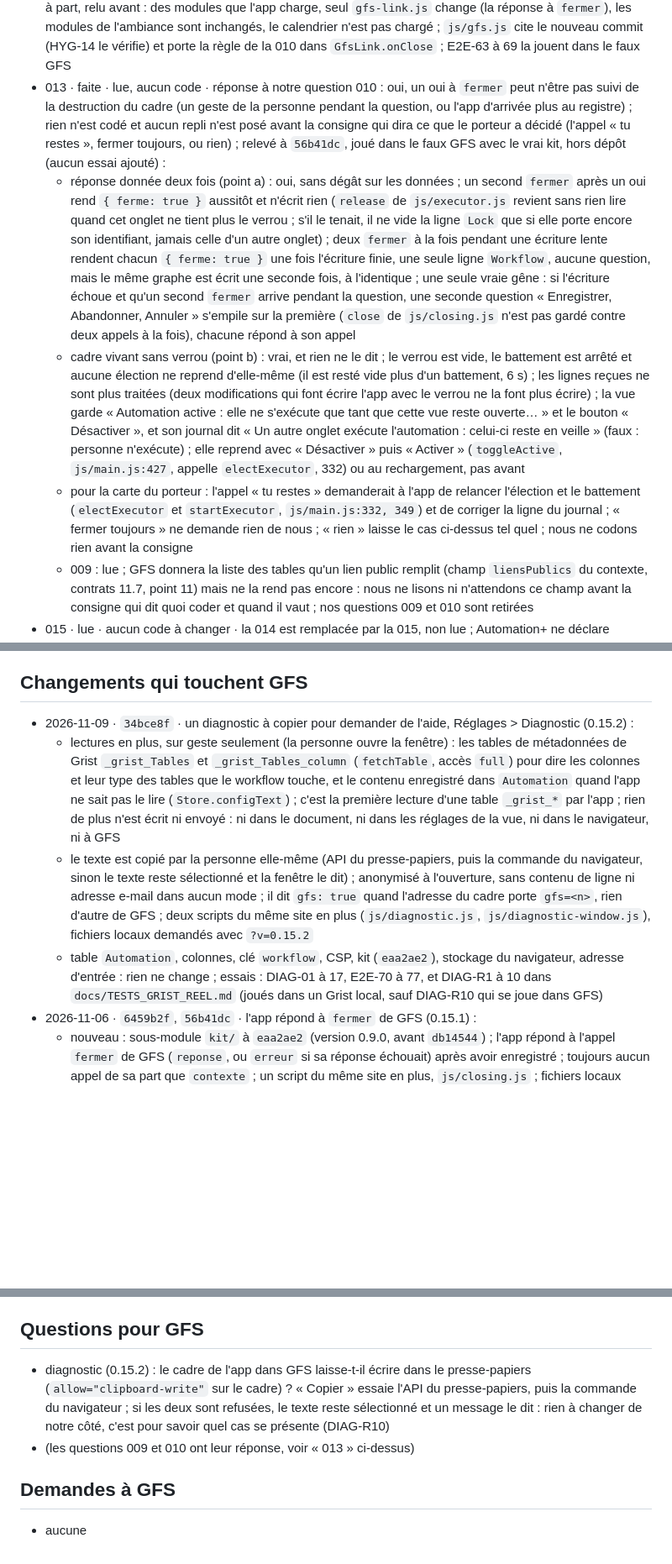
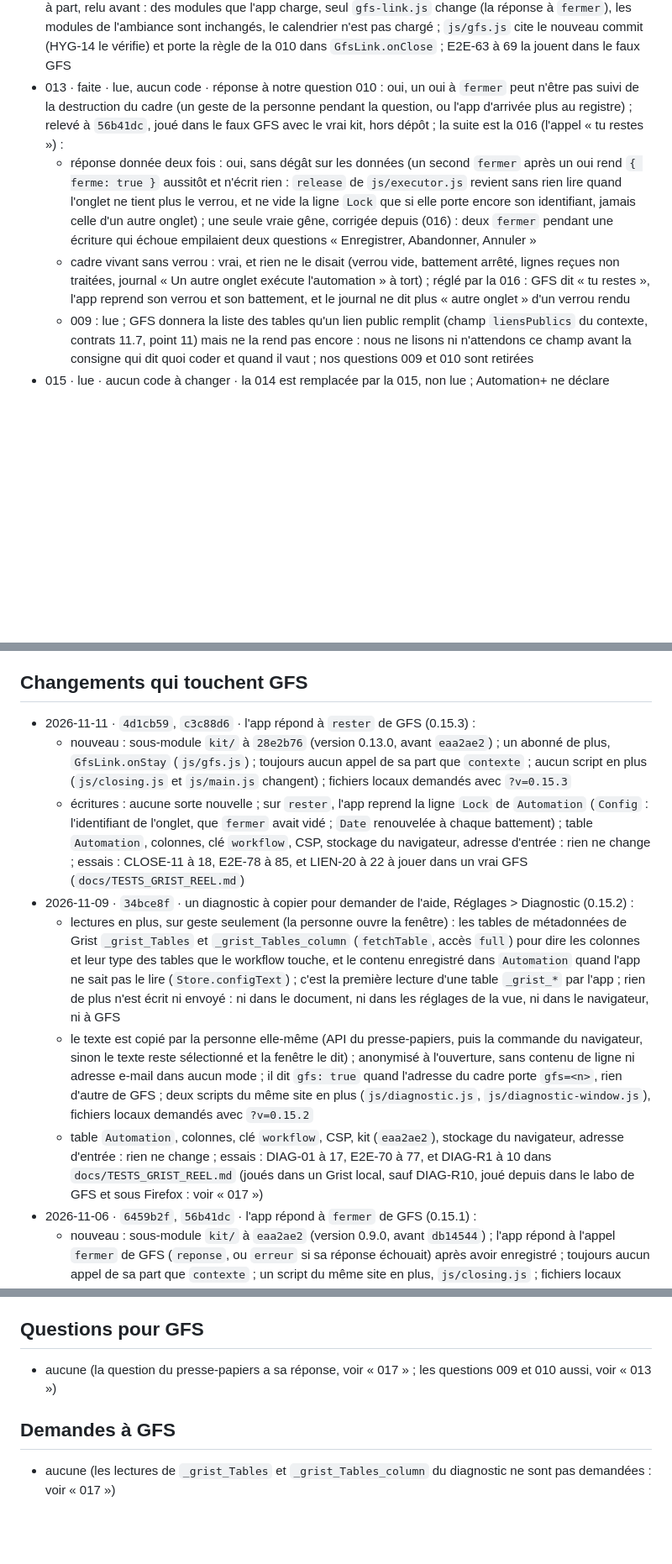
Before and after one commit to lombre33/GRIST_automation, a Markdown page: GFS-ETAT.md, 3 parts joined by grey strips. Shown at 84% size. GitHub-like rendering; blank space fills up the shorter version.

```diff
--- a/GFS-ETAT.md
+++ b/GFS-ETAT.md
@@ -31,10 +31,9 @@ Mis à jour le 2026-11-09, au commit `34bce8f` (le dernier commit de code que ce
   - même réponse pour les six raisons (`app`, `explorateur`, `nouveau`, `importer`, `lire`, `lien`) ; `ouvrir` n'est pas souscrit (l'app n'a pas de fichiers) ; essais : CLOSE-01 à 10, E2E-63 à 69 dans le faux GFS, LIEN-12 à 19 à jouer dans le vrai GFS (`docs/TESTS_GRIST_REEL.md`)
 - 011 · faite · lue, aucun code · vrai à `56b41dc` : la table s'appelle `Automation` (`js/store.js:13`) ; la colonne `Type` de la ligne du workflow vaut `Workflow` (`js/store.js:14`) ; sa colonne `Table` est l'identifiant Grist de la table de la vue, pas son libellé (`tableId` = `grist.selectedTable.getTableId()`, `js/main.js:616`, écrit par `saveGraph`, `js/store.js:135`) ; la ligne naît au premier enregistrement du graphe, sur un geste (modifier, activer, accepter la table) ; `Config` n'est lue que par l'app ; la clé `workflow` des réglages de la vue reste lue comme avant (`js/main.js:596`) ; la demande de la 0.15.0 est satisfaite
 - 012 · faite · `6459b2f` (le kit), `56b41dc` (la règle) · `kit/` avancé à `eaa2ae2` (version 0.9.0) dans un commit à part, relu avant : des modules que l'app charge, seul `gfs-link.js` change (la réponse à `fermer`), les modules de l'ambiance sont inchangés, le calendrier n'est pas chargé ; `js/gfs.js` cite le nouveau commit (HYG-14 le vérifie) et porte la règle de la 010 dans `GfsLink.onClose` ; E2E-63 à 69 la jouent dans le faux GFS
-- 013 · faite · lue, aucun code · réponse à notre question 010 : oui, un oui à `fermer` peut n'être pas suivi de la destruction du cadre (un geste de la personne pendant la question, ou l'app d'arrivée plus au registre) ; rien n'est codé et aucun repli n'est posé avant la consigne qui dira ce que le porteur a décidé (l'appel « tu restes », fermer toujours, ou rien) ; relevé à `56b41dc`, joué dans le faux GFS avec le vrai kit, hors dépôt (aucun essai ajouté) :
-  - réponse donnée deux fois (point a) : oui, sans dégât sur les données ; un second `fermer` après un oui rend `{ ferme: true }` aussitôt et n'écrit rien (`release` de `js/executor.js` revient sans rien lire quand cet onglet ne tient plus le verrou ; s'il le tenait, il ne vide la ligne `Lock` que si elle porte encore son identifiant, jamais celle d'un autre onglet) ; deux `fermer` à la fois pendant une écriture lente rendent chacun `{ ferme: true }` une fois l'écriture finie, une seule ligne `Workflow`, aucune question, mais le même graphe est écrit une seconde fois, à l'identique ; une seule vraie gêne : si l'écriture échoue et qu'un second `fermer` arrive pendant la question, une seconde question « Enregistrer, Abandonner, Annuler » s'empile sur la première (`close` de `js/closing.js` n'est pas gardé contre deux appels à la fois), chacune répond à son appel
-  - cadre vivant sans verrou (point b) : vrai, et rien ne le dit ; le verrou est vide, le battement est arrêté et aucune élection ne reprend d'elle-même (il est resté vide plus d'un battement, 6 s) ; les lignes reçues ne sont plus traitées (deux modifications qui font écrire l'app avec le verrou ne la font plus écrire) ; la vue garde « Automation active : elle ne s'exécute que tant que cette vue reste ouverte… » et le bouton « Désactiver », et son journal dit « Un autre onglet exécute l'automation : celui-ci reste en veille » (faux : personne n'exécute) ; elle reprend avec « Désactiver » puis « Activer » (`toggleActive`, `js/main.js:427`, appelle `electExecutor`, 332) ou au rechargement, pas avant
-  - pour la carte du porteur : l'appel « tu restes » demanderait à l'app de relancer l'élection et le battement (`electExecutor` et `startExecutor`, `js/main.js:332, 349`) et de corriger la ligne du journal ; « fermer toujours » ne demande rien de nous ; « rien » laisse le cas ci-dessus tel quel ; nous ne codons rien avant la consigne
+- 013 · faite · lue, aucun code · réponse à notre question 010 : oui, un oui à `fermer` peut n'être pas suivi de la destruction du cadre (un geste de la personne pendant la question, ou l'app d'arrivée plus au registre) ; relevé à `56b41dc`, joué dans le faux GFS avec le vrai kit, hors dépôt ; la suite est la 016 (l'appel « tu restes ») :
+  - réponse donnée deux fois : oui, sans dégât sur les données (un second `fermer` après un oui rend `{ ferme: true }` aussitôt et n'écrit rien : `release` de `js/executor.js` revient sans rien lire quand l'onglet ne tient plus le verrou, et ne vide la ligne `Lock` que si elle porte encore son identifiant, jamais celle d'un autre onglet) ; une seule vraie gêne, corrigée depuis (016) : deux `fermer` pendant une écriture qui échoue empilaient deux questions « Enregistrer, Abandonner, Annuler »
+  - cadre vivant sans verrou : vrai, et rien ne le disait (verrou vide, battement arrêté, lignes reçues non traitées, journal « Un autre onglet exécute l'automation » à tort) ; réglé par la 016 : GFS dit « tu restes », l'app reprend son verrou et son battement, et le journal ne dit plus « autre onglet » d'un verrou rendu
   - 009 : lue ; GFS donnera la liste des tables qu'un lien public remplit (champ `liensPublics` du contexte, contrats 11.7, point 11) mais ne la rend pas encore : nous ne lisons ni n'attendons ce champ avant la consigne qui dit quoi coder et quand il vaut ; nos questions 009 et 010 sont retirées
 - 015 · lue · aucun code à changer · la 014 est remplacée par la 015, non lue ; Automation+ ne déclare aucune table de fichiers dans GFS (ni manifeste chez nous) : « Partager… » ne la touche pas aujourd'hui, la ligne de ses fichiers reste grisée ; relevé à `56b41dc`, le refus joué dans le faux GFS, hors dépôt :
   - colonnes : aucune `Visibilite`, `Personnes`, `Espace` ni `GFS_…` dans le code ; `Auteur` est notre colonne de journal, créée par l'app avec une formule déclenchée `user.Email` que Grist remplit à la création de la ligne (`js/store.js:18` et 89-93, sans formule si Grist la refuse) ; l'app n'y écrit jamais de valeur (`saveGraph`, `appendLog` et `writeLock` ne la nomment pas), la lit seulement pour montrer l'auteur d'une ligne du journal (`js/main.js:270`), et elle ne sert à aucun partage ; une colonne `GFS_…` ajoutée à `Automation` serait tolérée : `fetchTable` la rend, l'app ne garde que ses colonnes (`load`) et n'écrit que les siennes (`put`, GFS-07)
@@ -43,9 +56,12 @@ Mis à jour le 2026-11-09, au commit `34bce8f` (le dernier commit de code que ce
 
 ## Changements qui touchent GFS
+- 2026-11-11 · `4d1cb59`, `c3c88d6` · l'app répond à `rester` de GFS (0.15.3) :
+  - nouveau : sous-module `kit/` à `28e2b76` (version 0.13.0, avant `eaa2ae2`) ; un abonné de plus, `GfsLink.onStay` (`js/gfs.js`) ; toujours aucun appel de sa part que `contexte` ; aucun script en plus (`js/closing.js` et `js/main.js` changent) ; fichiers locaux demandés avec `?v=0.15.3`
+  - écritures : aucune sorte nouvelle ; sur `rester`, l'app reprend la ligne `Lock` de `Automation` (`Config` : l'identifiant de l'onglet, que `fermer` avait vidé ; `Date` renouvelée à chaque battement) ; table `Automation`, colonnes, clé `workflow`, CSP, stockage du navigateur, adresse d'entrée : rien ne change ; essais : CLOSE-11 à 18, E2E-78 à 85, et LIEN-20 à 22 à jouer dans un vrai GFS (`docs/TESTS_GRIST_REEL.md`)
 - 2026-11-09 · `34bce8f` · un diagnostic à copier pour demander de l'aide, Réglages > Diagnostic (0.15.2) :
   - lectures en plus, sur geste seulement (la personne ouvre la fenêtre) : les tables de métadonnées de Grist `_grist_Tables` et `_grist_Tables_column` (`fetchTable`, accès `full`) pour dire les colonnes et leur type des tables que le workflow touche, et le contenu enregistré dans `Automation` quand l'app ne sait pas le lire (`Store.configText`) ; c'est la première lecture d'une table `_grist_*` par l'app ; rien de plus n'est écrit ni envoyé : ni dans le document, ni dans les réglages de la vue, ni dans le navigateur, ni à GFS
   - le texte est copié par la personne elle-même (API du presse-papiers, puis la commande du navigateur, sinon le texte reste sélectionné et la fenêtre le dit) ; anonymisé à l'ouverture, sans contenu de ligne ni adresse e-mail dans aucun mode ; il dit `gfs: true` quand l'adresse du cadre porte `gfs=<n>`, rien d'autre de GFS ; deux scripts du même site en plus (`js/diagnostic.js`, `js/diagnostic-window.js`), fichiers locaux demandés avec `?v=0.15.2`
-  - table `Automation`, colonnes, clé `workflow`, CSP, kit (`eaa2ae2`), stockage du navigateur, adresse d'entrée : rien ne change ; essais : DIAG-01 à 17, E2E-70 à 77, et DIAG-R1 à 10 dans `docs/TESTS_GRIST_REEL.md` (joués dans un Grist local, sauf DIAG-R10 qui se joue dans GFS)
+  - table `Automation`, colonnes, clé `workflow`, CSP, kit (`eaa2ae2`), stockage du navigateur, adresse d'entrée : rien ne change ; essais : DIAG-01 à 17, E2E-70 à 77, et DIAG-R1 à 10 dans `docs/TESTS_GRIST_REEL.md` (joués dans un Grist local, sauf DIAG-R10, joué depuis dans le labo de GFS et sous Firefox : voir « 017 »)
 - 2026-11-06 · `6459b2f`, `56b41dc` · l'app répond à `fermer` de GFS (0.15.1) :
   - nouveau : sous-module `kit/` à `eaa2ae2` (version 0.9.0, avant `db14544`) ; l'app répond à l'appel `fermer` de GFS (`reponse`, ou `erreur` si sa réponse échouait) après avoir enregistré ; toujours aucun appel de sa part que `contexte` ; un script du même site en plus, `js/closing.js` ; fichiers locaux demandés avec `?v=0.15.1`
   - écritures : aucune sorte nouvelle ; sur `fermer`, le graphe qui attend est écrit tout de suite au lieu d'attendre 300 ms et le verrou est rendu (`Config` de la ligne `Lock` vidée) avant le oui ; le graphe s'écrit désormais une écriture à la fois ; table `Automation`, colonnes, clé `workflow`, CSP, stockage du navigateur, adresse d'entrée : rien ne change
@@ -66,8 +82,7 @@ Mis à jour le 2026-11-09, au commit `34bce8f` (le dernier commit de code que ce
   - aucune bibliothèque ; seul script externe, `https://docs.getgrist.com/grist-plugin-api.js`, avec `'unsafe-eval'` à cause de lui (`SECURITY.md`) ; stockage du navigateur : `ab_lang` et `ab_theme`, dans des `try/catch` ; actions ouvrir, choisir, insérer, fermer : aucune ; pas de `gfs.json`
 
 ## Questions pour GFS
-- diagnostic (0.15.2) : le cadre de l'app dans GFS laisse-t-il écrire dans le presse-papiers (`allow="clipboard-write"` sur le cadre) ? « Copier » essaie l'API du presse-papiers, puis la commande du navigateur ; si les deux sont refusées, le texte reste sélectionné et un message le dit : rien à changer de notre côté, c'est pour savoir quel cas se présente (DIAG-R10)
-- (les questions 009 et 010 ont leur réponse, voir « 013 » ci-dessus)
+- aucune (la question du presse-papiers a sa réponse, voir « 017 » ; les questions 009 et 010 aussi, voir « 013 »)
 
 ## Demandes à GFS
-- aucune
+- aucune (les lectures de `_grist_Tables` et `_grist_Tables_column` du diagnostic ne sont pas demandées : voir « 017 »)
```
Also changed, not shown: other parts of GFS-ETAT.md (+15 -1 lines).
